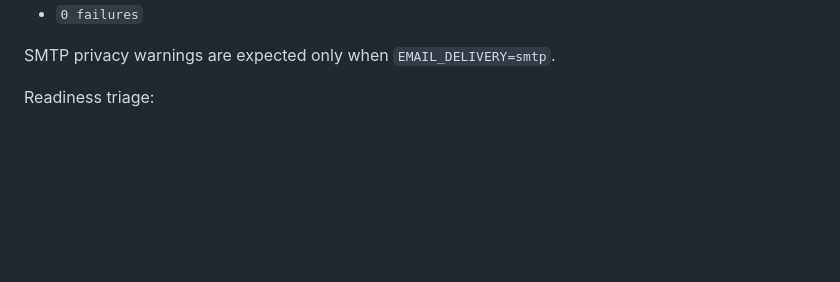
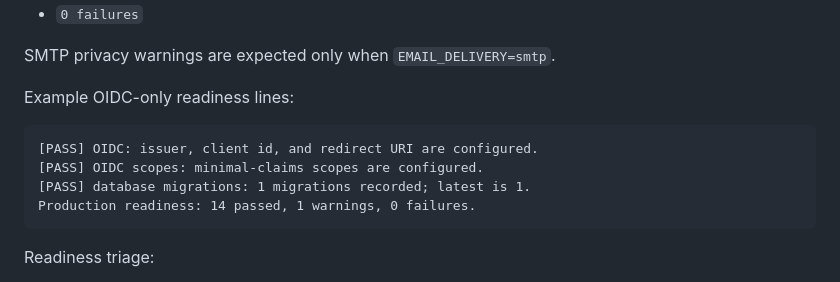
Before and after one commit to hkcmi/UniAnon, a Markdown page: DEPLOYMENT.md, the part around the change. GitHub-like rendering; blank space fills up the shorter version.

Commit message:
Document OIDC readiness output

````diff
--- a/DEPLOYMENT.md
+++ b/DEPLOYMENT.md
@@ -200,6 +200,15 @@ For OIDC-only deployments with `EMAIL_DELIVERY=disabled`, a healthy readiness su
 - `0 failures`
 
 SMTP privacy warnings are expected only when `EMAIL_DELIVERY=smtp`.
+
+Example OIDC-only readiness lines:
+
+```text
+[PASS] OIDC: issuer, client id, and redirect URI are configured.
+[PASS] OIDC scopes: minimal-claims scopes are configured.
+[PASS] database migrations: 1 migrations recorded; latest is 1.
+Production readiness: 14 passed, 1 warnings, 0 failures.
+```
 
 Readiness triage:
 
````
Also changed, not shown: DEVELOPMENT_PLAN.md (+5 -4 lines).
